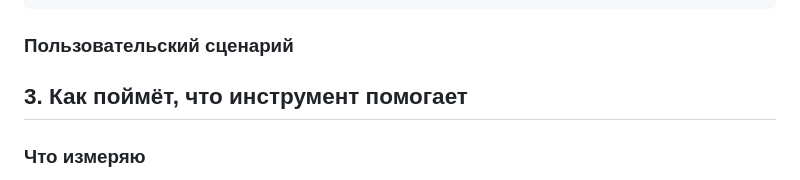
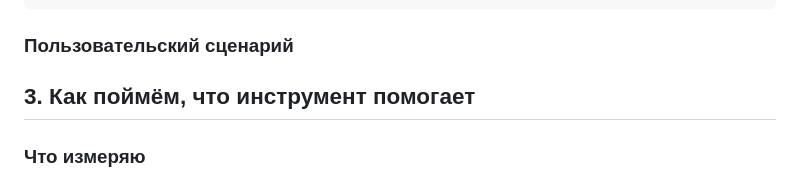
Before and after one commit to BOBAH1988/portfolio, a Markdown page: commercial-proposal-mvp/docs/test-assignment-response.md, the part around the change. Rendered like a GitHub page.

Commit message:
Раздел 3: исправить опечатку в заголовке

```diff
--- a/commercial-proposal-mvp/docs/test-assignment-response.md
+++ b/commercial-proposal-mvp/docs/test-assignment-response.md
@@ -83,7 +83,7 @@
 
 ### Пользовательский сценарий
 
-## 3. Как поймёт, что инструмент помогает
+## 3. Как поймём, что инструмент помогает
 
 ### Что измеряю
 
```
